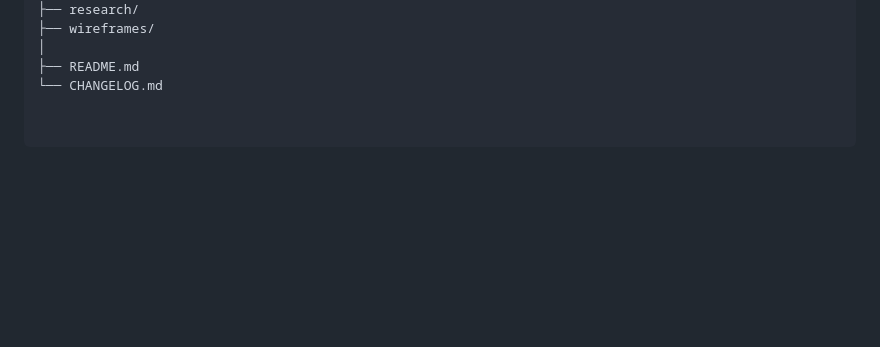
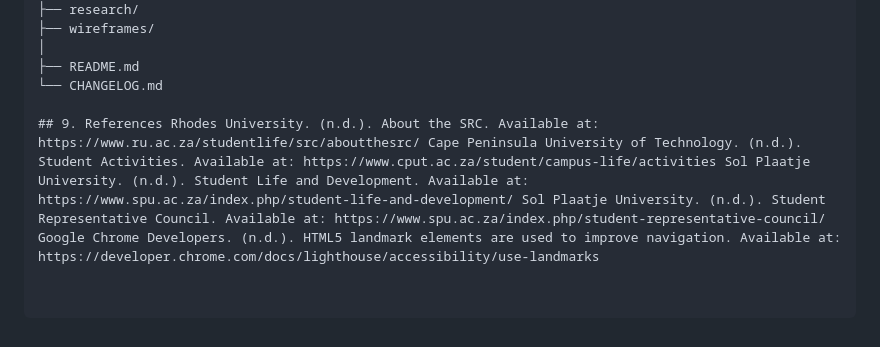
Before and after one commit to Sye3000/ri_student-environment, a Markdown page: README.md, the part around the change. Drawn GitHub-style; blank space fills up the shorter version.

Commit message:
Add references section to README
Added references to various universities and resources.

```diff
--- a/README.md
+++ b/README.md
@@ -138,3 +138,5 @@ ri-student-environment/
 │
 ├── README.md
 └── CHANGELOG.md
+
+## 9. References Rhodes University. (n.d.). About the SRC. Available at: https://www.ru.ac.za/studentlife/src/aboutthesrc/ Cape Peninsula University of Technology. (n.d.). Student Activities. Available at: https://www.cput.ac.za/student/campus-life/activities Sol Plaatje University. (n.d.). Student Life and Development. Available at: https://www.spu.ac.za/index.php/student-life-and-development/ Sol Plaatje University. (n.d.). Student Representative Council. Available at: https://www.spu.ac.za/index.php/student-representative-council/ Google Chrome Developers. (n.d.). HTML5 landmark elements are used to improve navigation. Available at: https://developer.chrome.com/docs/lighthouse/accessibility/use-landmarks
```
